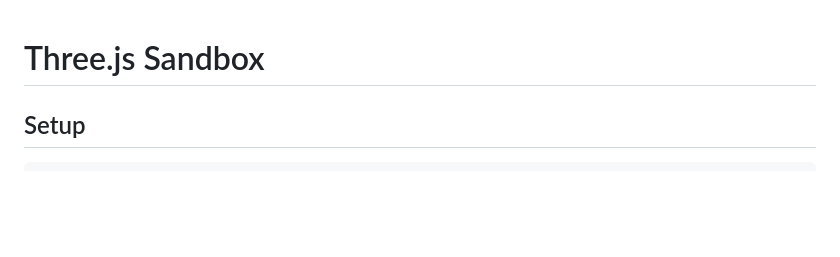
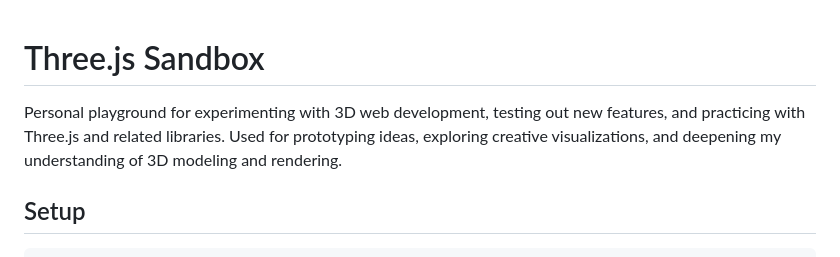
Before and after one commit to cborjah/threejs-sandbox, a Markdown page: README.md, the part around the change. GitHub-like rendering; blank space fills up the shorter version.

Commit message:
docs: add summary for project

```diff
--- a/README.md
+++ b/README.md
@@ -1,4 +1,6 @@
 # Three.js Sandbox
+
+Personal playground for experimenting with 3D web development, testing out new features, and practicing with Three.js and related libraries. Used for prototyping ideas, exploring creative visualizations, and deepening my understanding of 3D modeling and rendering.
 
 ## Setup
 
```
